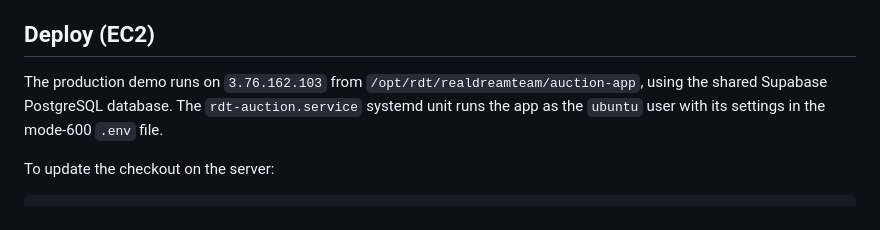
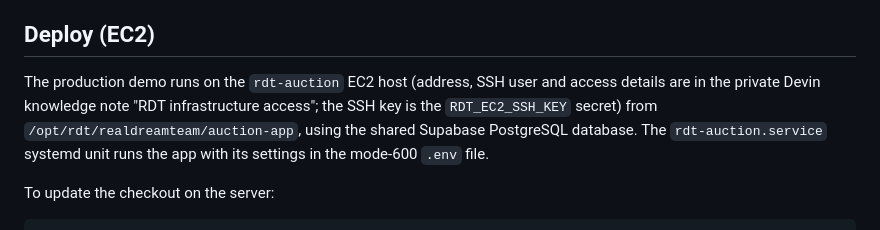
Before and after one commit to COG-GTM/realdreamteam, a Markdown page: auction-app/README.md, the part around the change. Rendered like a GitHub page.

Commit message:
bug: auction-app README drops the EC2 IP and SSH user from the public deploy notes
Co-Authored-By: Mark Porter <mark@marklovestech.com>

```diff
--- a/auction-app/README.md
+++ b/auction-app/README.md
@@ -91,10 +91,12 @@ error. This seed shape is the contract for the data-phase session.
 
 ## Deploy (EC2)
 
-The production demo runs on `3.76.162.103` from
+The production demo runs on the `rdt-auction` EC2 host (address, SSH user and
+access details are in the private Devin knowledge note "RDT infrastructure
+access"; the SSH key is the `RDT_EC2_SSH_KEY` secret) from
 `/opt/rdt/realdreamteam/auction-app`, using the shared Supabase PostgreSQL
-database. The `rdt-auction.service` systemd unit runs the app as the `ubuntu`
-user with its settings in the mode-600 `.env` file.
+database. The `rdt-auction.service` systemd unit runs the app with its settings
+in the mode-600 `.env` file.
 
 To update the checkout on the server:
 
```
